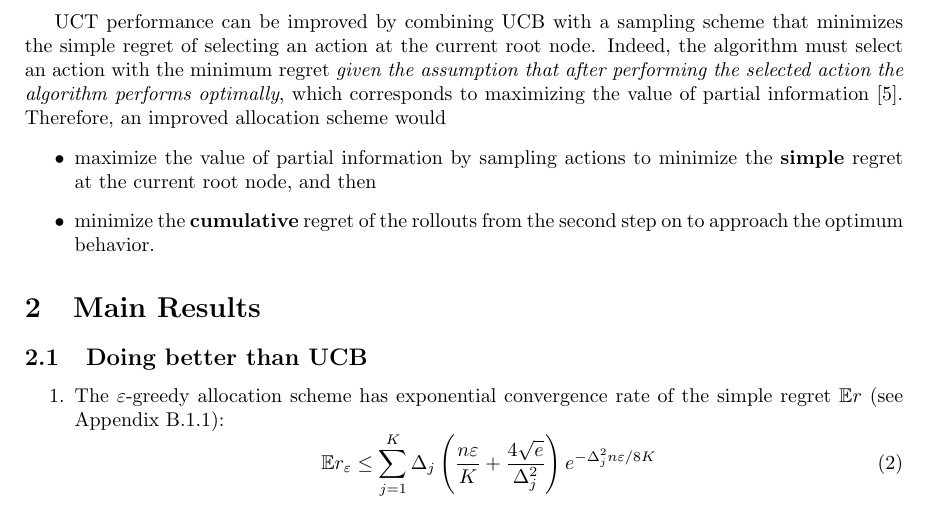
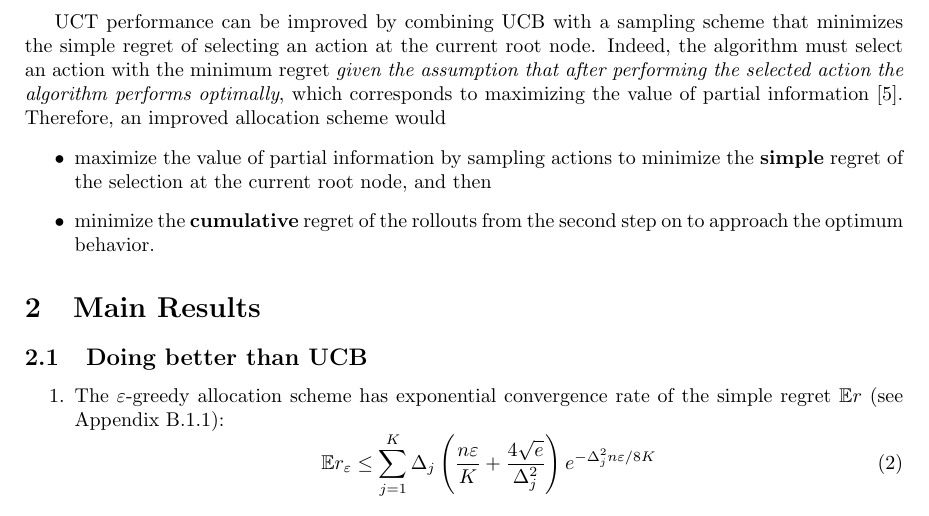
Before and after one commit to dtolpin/uct, a LaTeX paper (paper/rmcts/paper.tex): part of page 2 of 11, cut so that both start at the same text. Compiled offline with pdfLaTeX.

Commit message:
small fix

```diff
--- a/paper/rmcts/paper.tex
+++ b/paper/rmcts/paper.tex
@@ -92,8 +92,9 @@ value of partial information \cite{Russell.aima}. Therefore, an
 improved allocation scheme would
 \begin{itemize}
 \item maximize the value of partial
-information by sampling actions to minimize the \textbf{simple} regret at the
-current root node, and then
+information by sampling actions to
+minimize the \textbf{simple} regret
+of the selection at the current root node, and then
 \item minimize the \textbf{cumulative} regret of the rollouts from the second
   step on to approach the optimum behavior.
 \end{itemize}
```
